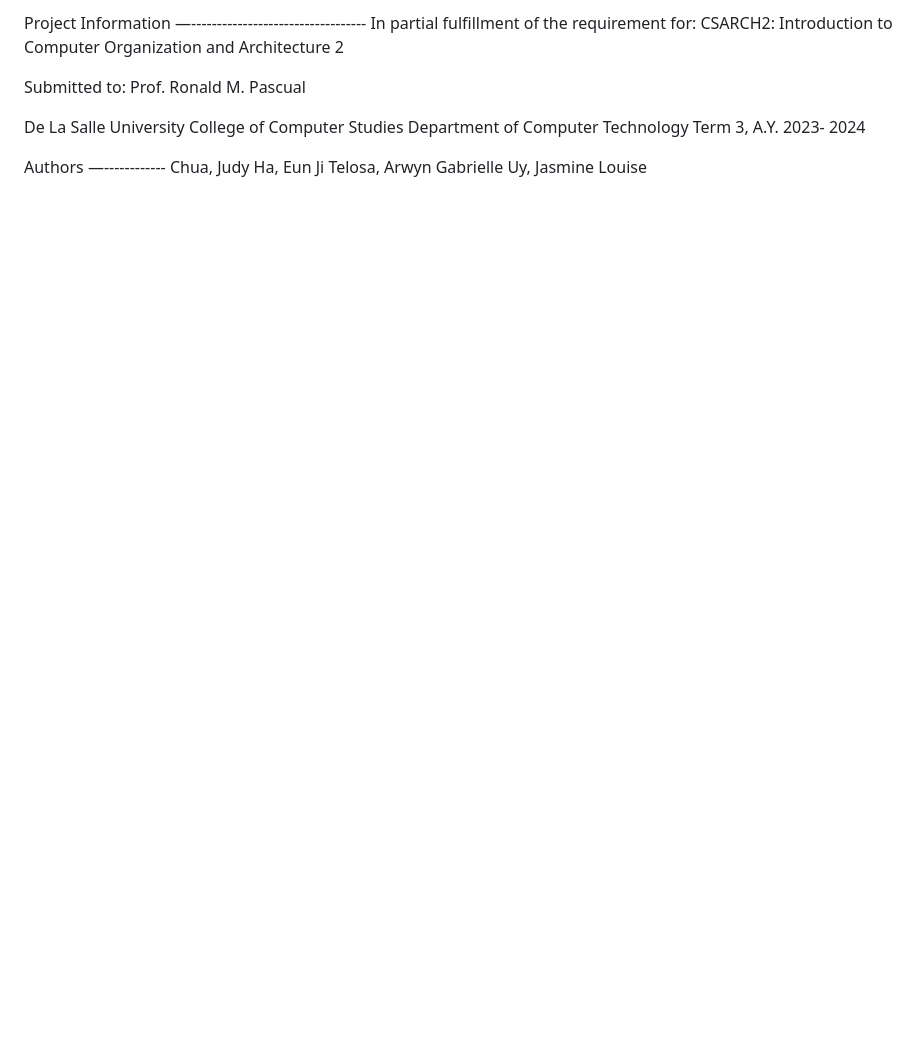
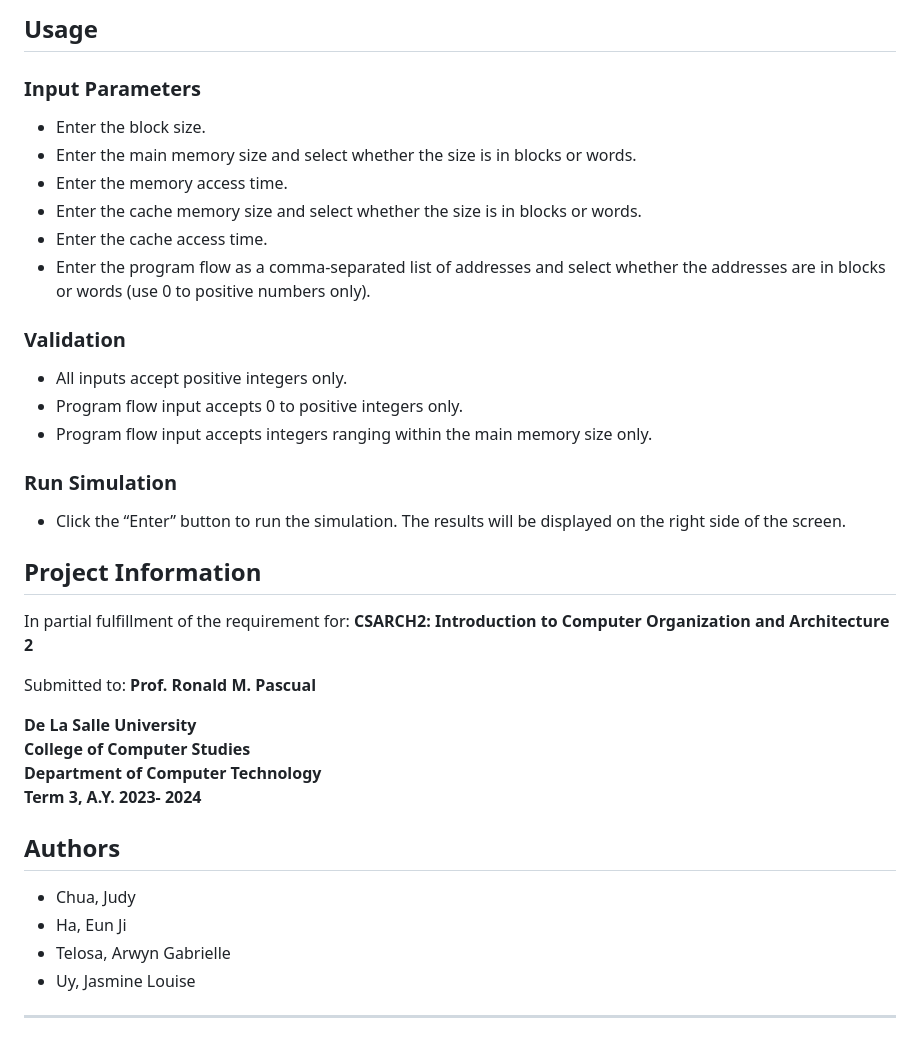
Before and after one commit to ItsMeeea/dontcopypls, a Markdown page: README.md, the part around one of its changes. GitHub-like rendering; blank space fills up the shorter version.

```diff
--- a/README.md
+++ b/README.md
@@ -91,17 +76,42 @@ Project Information
+## Usage
+
+### Input Parameters
+
+- Enter the block size.
+- Enter the main memory size and select whether the size is in blocks or words.
+- Enter the memory access time.
+- Enter the cache memory size and select whether the size is in blocks or words.
+- Enter the cache access time.
+- Enter the program flow as a comma-separated list of addresses and select whether the addresses are in blocks or words (use 0 to positive numbers only).
+
+### Validation
+
+- All inputs accept positive integers only.
+- Program flow input accepts 0 to positive integers only.
+- Program flow input accepts integers ranging within the main memory size only.
+
+### Run Simulation
+
+- Click the “Enter” button to run the simulation. The results will be displayed on the right side of the screen.
+
+## Project Information
+
 In partial fulfillment of the requirement for:
-CSARCH2: Introduction to Computer Organization and Architecture 2
+**CSARCH2: Introduction to Computer Organization and Architecture 2**
 
 Submitted to:
-Prof. Ronald M. Pascual
+**Prof. Ronald M. Pascual**
 
-De La Salle University
-College of Computer Studies
-Department of Computer Technology
-Term 3, A.Y. 2023- 2024
+**De La Salle University**
+**College of Computer Studies**
+**Department of Computer Technology**
+**Term 3, A.Y. 2023- 2024**
 
-Authors
-—------------
-Chua, Judy
-Ha, Eun Ji
-Telosa, Arwyn Gabrielle
-Uy, Jasmine Louise
+## Authors
+
+- Chua, Judy
+- Ha, Eun Ji
+- Telosa, Arwyn Gabrielle
+- Uy, Jasmine Louise
+
+---
```
Also changed, not shown: other parts of README.md (+49 -64 lines).
